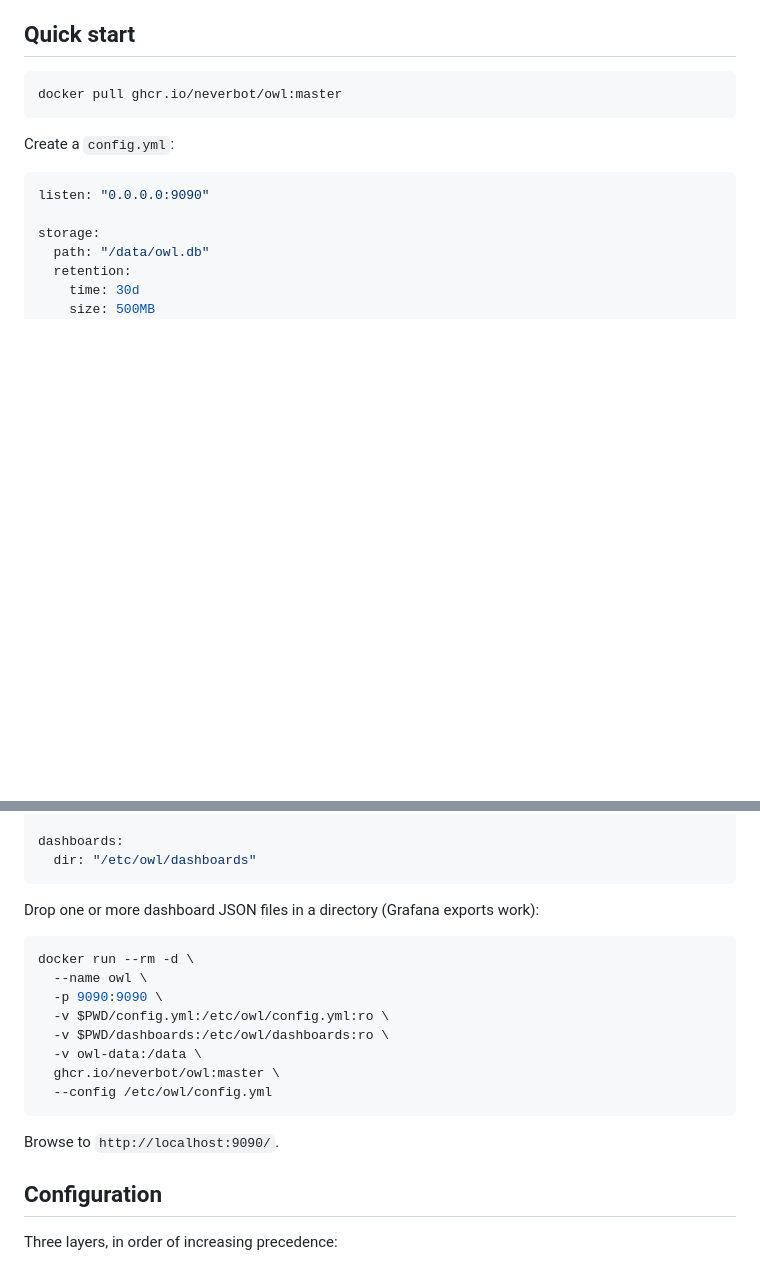
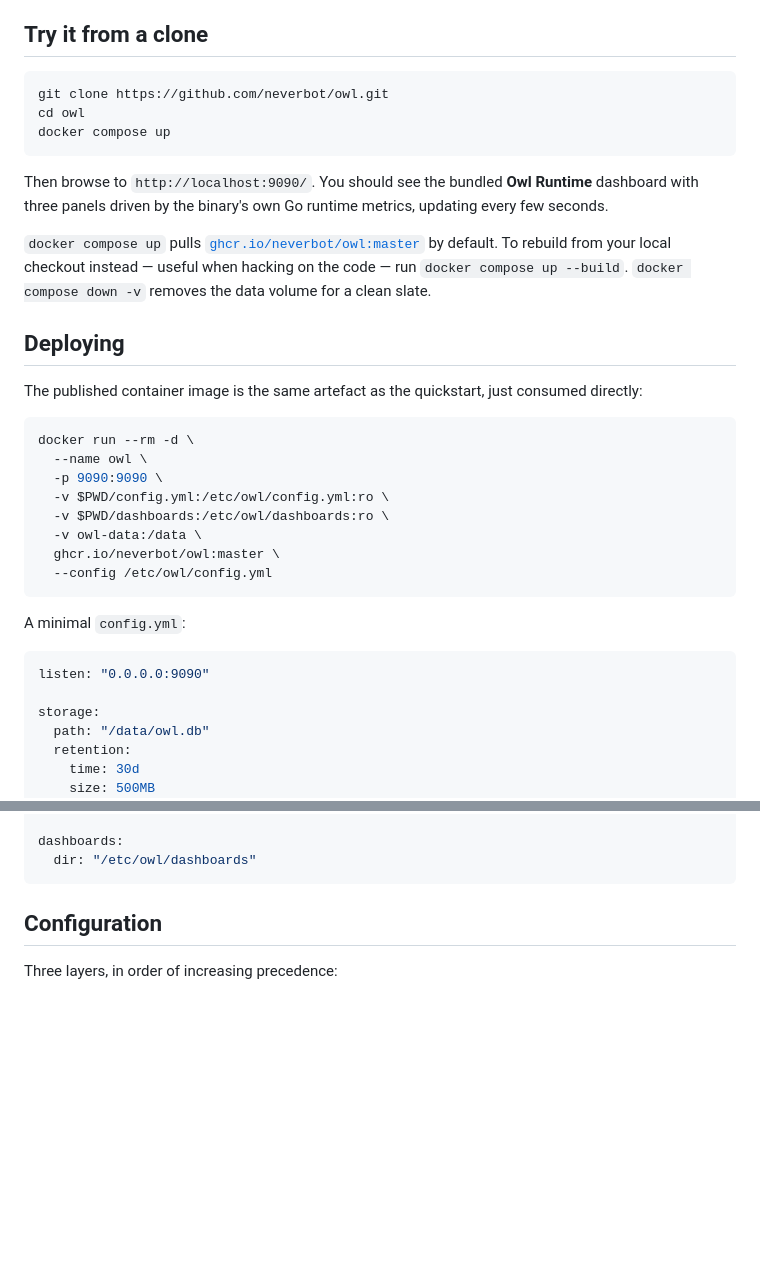
Before and after one commit to neverbot/owl, a Markdown page: readme.md, 2 parts joined by grey strips. Drawn GitHub-style; blank space fills up the shorter version.

Commit message:
docs: feature docker compose as the primary quickstart

````diff
--- a/readme.md
+++ b/readme.md
@@ -24,13 +24,41 @@ Prometheus + Grafana is too heavy and a SaaS funnel is the wrong shape.
   fall outside the subset render with a clear "unsupported" message
   instead of breaking the whole dashboard.
 
-## Quick start
+## Try it from a clone
 
 ```sh
-docker pull ghcr.io/neverbot/owl:master
+git clone https://github.com/neverbot/owl.git
+cd owl
+docker compose up
 ```
 
-Create a `config.yml`:
+Then browse to `http://localhost:9090/`. You should see the bundled
+**Owl Runtime** dashboard with three panels driven by the binary's own
+Go runtime metrics, updating every few seconds.
+
+`docker compose up` pulls
+[`ghcr.io/neverbot/owl:master`](https://github.com/neverbot/owl/pkgs/container/owl)
+by default. To rebuild from your local checkout instead — useful when
+hacking on the code — run `docker compose up --build`. `docker compose
+down -v` removes the data volume for a clean slate.
+
+## Deploying
+
+The published container image is the same artefact as the quickstart,
+just consumed directly:
+
+```sh
+docker run --rm -d \
+  --name owl \
+  -p 9090:9090 \
+  -v $PWD/config.yml:/etc/owl/config.yml:ro \
+  -v $PWD/dashboards:/etc/owl/dashboards:ro \
+  -v owl-data:/data \
+  ghcr.io/neverbot/owl:master \
+  --config /etc/owl/config.yml
+```
+
+A minimal `config.yml`:
 
 ```yaml
 listen: "0.0.0.0:9090"
@@ -54,22 +82,6 @@ targets:
 dashboards:
   dir: "/etc/owl/dashboards"
 ```
-
-Drop one or more dashboard JSON files in a directory (Grafana exports
-work):
-
-```sh
-docker run --rm -d \
-  --name owl \
-  -p 9090:9090 \
-  -v $PWD/config.yml:/etc/owl/config.yml:ro \
-  -v $PWD/dashboards:/etc/owl/dashboards:ro \
-  -v owl-data:/data \
-  ghcr.io/neverbot/owl:master \
-  --config /etc/owl/config.yml
-```
-
-Browse to `http://localhost:9090/`.
 
 ## Configuration
 
````
